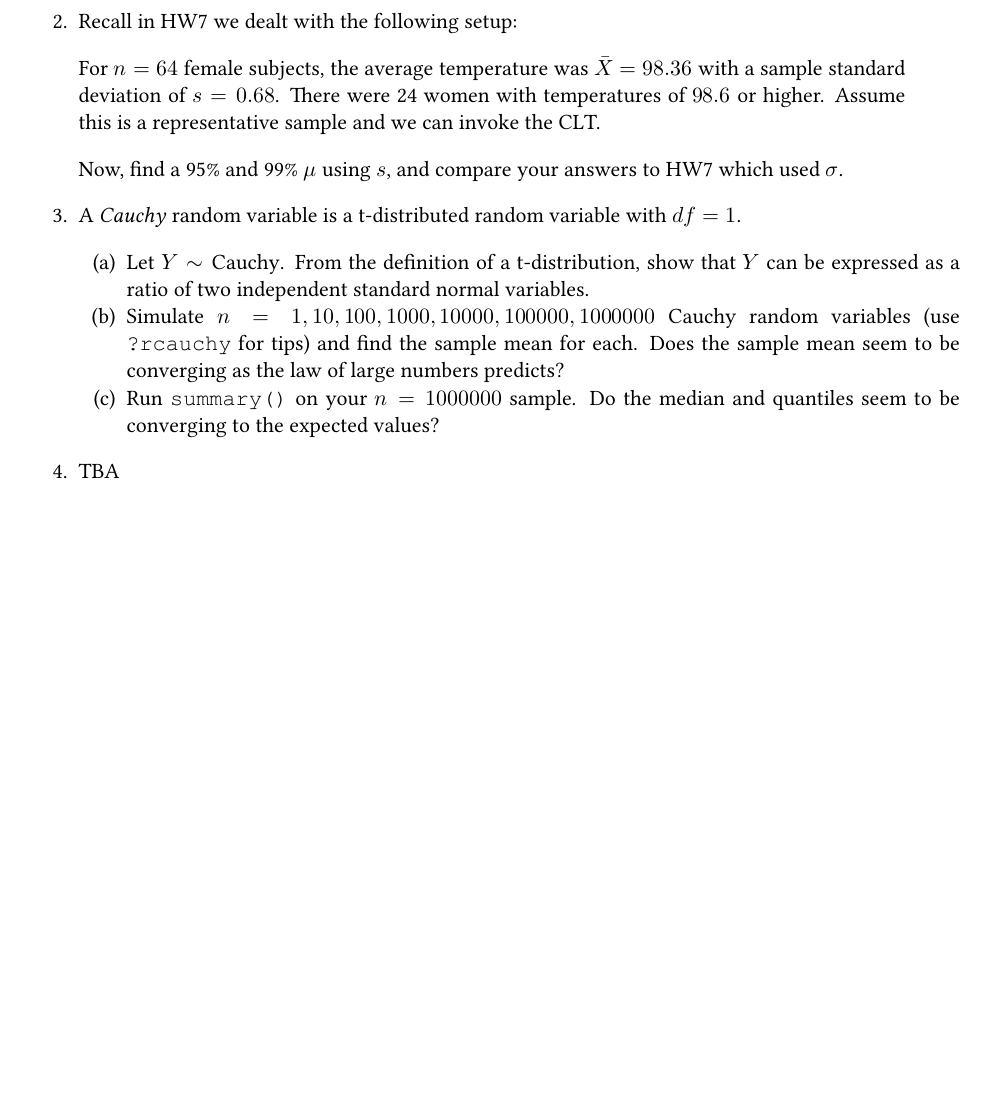
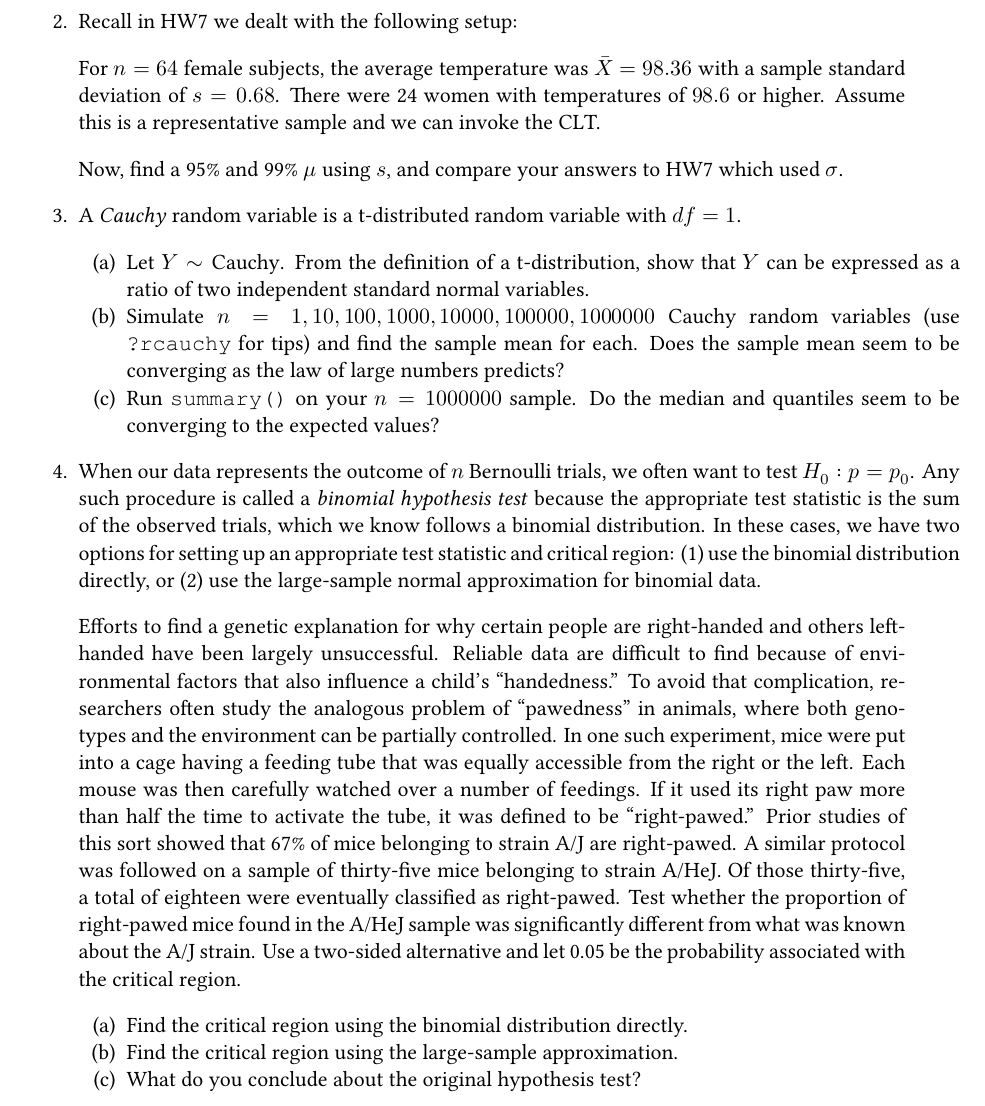
Before and after one commit to aluby/STAT61-F23, a Quarto document (homework/homework08/homework08.qmd): part of the page, cut so that both start at the same text, the shorter picture padded with empty space. The pictures show the output file homework/homework08/homework08.pdf that the author committed with the source.

Commit message:
last problem on hw8

```diff
--- a/homework/homework08/homework08.qmd
+++ b/homework/homework08/homework08.qmd
@@ -35,4 +35,10 @@ format:
    (b) Simulate $n = 1, 10, 100, 1000, 10000, 100000, 1000000$ Cauchy random variables (use `?rcauchy` for tips) and find the sample mean for each. Does the sample mean seem to be converging as the law of large numbers predicts?
    (c) Run `summary()` on your $n=1000000$ sample. Do the median and quantiles seem to be converging to the expected values?
 
-4. TBA
+4. When our data represents the outcome of $n$ Bernoulli trials, we often want to test $H_0: p = p_0$. Any such procedure is called a *binomial hypothesis test* because the appropriate test statistic is the sum of the observed trials, which we know follows a binomial distribution. In these cases, we have two options for setting up an appropriate test statistic and critical region: (1) use the binomial distribution directly, or (2) use the large-sample normal approximation for binomial data.
+
+> Efforts to find a genetic explanation for why certain people are right-handed and others left-handed have been largely unsuccessful. Reliable data are difficult to find because of environmental factors that also influence a child’s “handedness.” To avoid that complication, researchers often study the analogous problem of “pawedness” in animals, where both genotypes and the environment can be partially controlled. In one such experiment, mice were put into a cage having a feeding tube that was equally accessible from the right or the left. Each mouse was then carefully watched over a number of feedings. If it used its right paw more than half the time to activate the tube, it was defined to be “right-pawed.” Prior studies of this sort showed that 67% of mice belonging to strain A/J are right-pawed. A similar protocol was followed on a sample of thirty-five mice belonging to strain A/HeJ. Of those thirty-five, a total of eighteen were eventually classified as right-pawed. Test whether the proportion of right-pawed mice found in the A/HeJ sample was significantly different from what was known about the A/J strain. Use a two-sided alternative and let 0.05 be the probability associated with the critical region.
+
+  > (a) Find the critical region using the binomial distribution directly.
+  > (b) Find the critical region using the large-sample approximation.
+  > (c) What do you conclude about the original hypothesis test?
```
Also changed, not shown: homework/homework04/hw4-5a.jpeg (added), homework/homework08/homework08.pdf.
